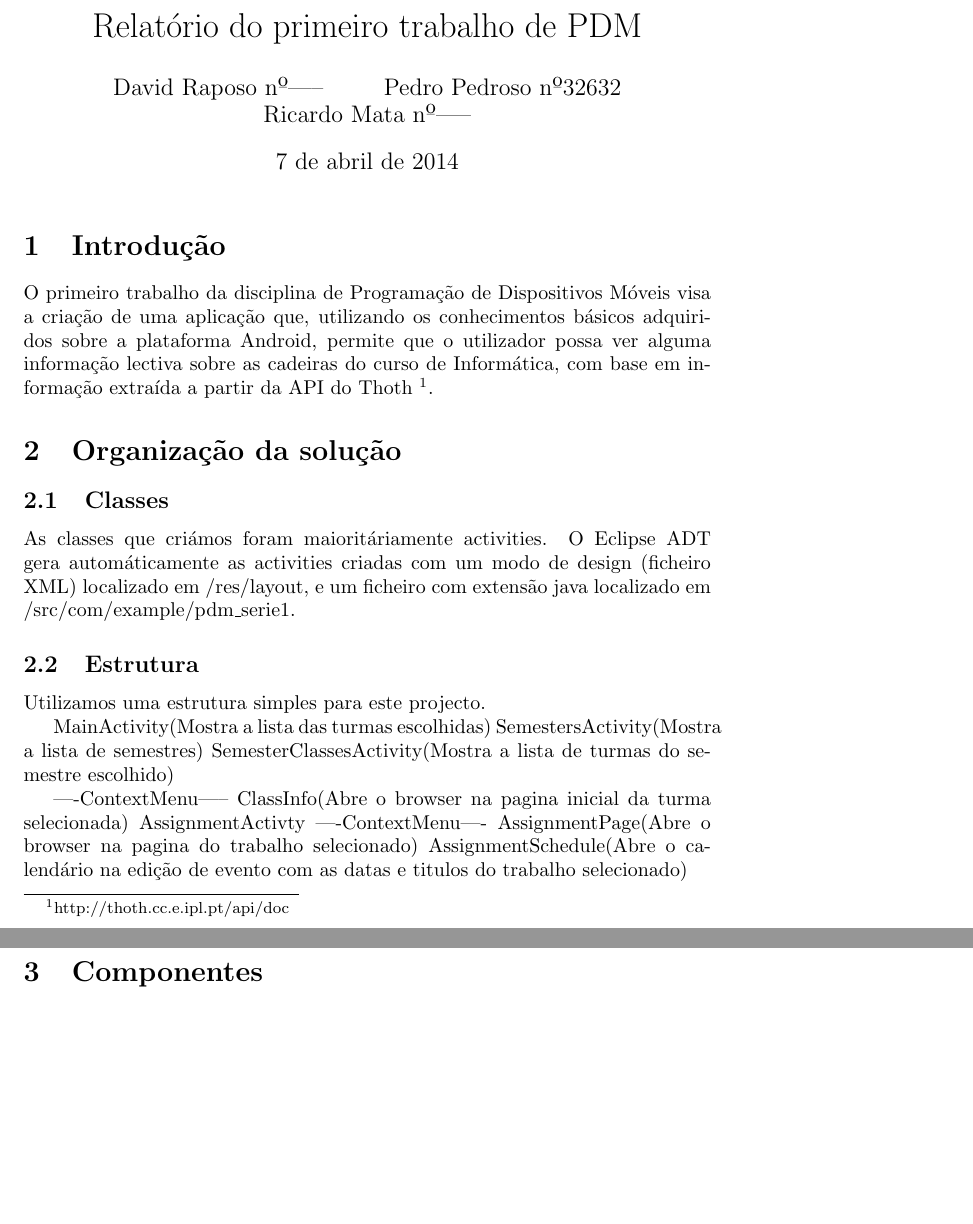
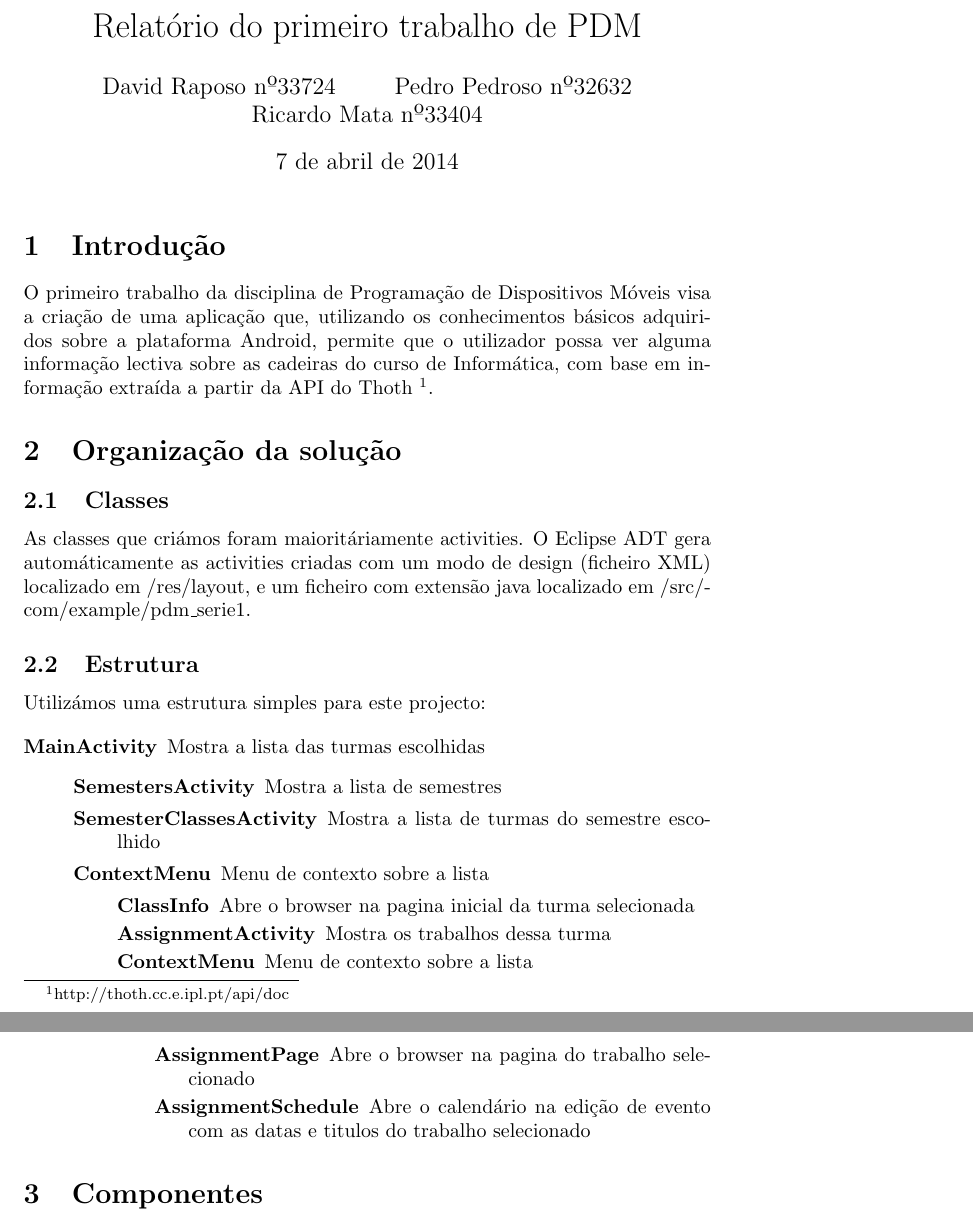
Before and after one commit to PPedroso/PDM_G14, a LaTeX document (report/report.tex): two parts of pages 1 and 2 of 2 before the commit and two parts of pages 1 and 2 of 3 after it, joined at a grey line, cut so that both start at the same text, the shorter picture padded with empty space. Compiled offline with pdfLaTeX.

Commit message:
Corrigida a apresentação de alguns elementos

```diff
--- a/report/report.tex
+++ b/report/report.tex
@@ -4,7 +40,7 @@
 \begin{document}
 
 \title{Relatório do primeiro trabalho de PDM}
-\author{David Raposo nº-----\and Pedro Pedroso nº32632 \and Ricardo Mata nº-----}
+\author{David Raposo nº33724\and Pedro Pedroso nº32632 \and Ricardo Mata nº33404}
 
 \maketitle
 
@@ -19,18 +55,25 @@ As classes que criámos foram maioritáriamente activities. O Eclipse ADT gera a
 localizado em /res/layout, e um ficheiro com extensão java localizado em /src/com/example/pdm\_serie1.
 
 \subsection{Estrutura}
-Utilizamos uma estrutura simples para este projecto.
+Utilizámos uma estrutura simples para este projecto:
 
-MainActivity(Mostra a lista das turmas escolhidas)
-		SemestersActivity(Mostra a lista de semestres)
-		SemesterClassesActivity(Mostra a lista de turmas do semestre escolhido)
-
-		----ContextMenu-----
-		ClassInfo(Abre o browser na pagina inicial da turma selecionada)
-		AssignmentActivty
-					----ContextMenu----
-					AssignmentPage(Abre o browser na pagina do trabalho selecionado)
-					AssignmentSchedule(Abre o calendário na edição de evento com as datas e titulos do trabalho selecionado)
+\begin{description}
+	\item[MainActivity] Mostra a lista das turmas escolhidas
+		\begin{description}
+			\item[SemestersActivity] Mostra a lista de semestres
+			\item[SemesterClassesActivity] Mostra a lista de turmas do semestre escolhido
+			\item[ContextMenu] Menu de contexto sobre a lista
+			\begin{description}
+				\item[ClassInfo] Abre o browser na pagina inicial da turma selecionada
+				\item[AssignmentActivity] Mostra os trabalhos dessa turma
+				\item[ContextMenu] Menu de contexto sobre a lista
+				\begin{description}
+					\item[AssignmentPage] Abre o browser na pagina do trabalho selecionado
+					\item[AssignmentSchedule] Abre o calendário na edição de evento com as datas e titulos do trabalho selecionado
+				\end{description}
+			\end{description}
+		\end{description}
+\end{description}
 
 
 \section{Componentes}
```
Also changed, not shown: report/report.tex (43 more changed lines).
